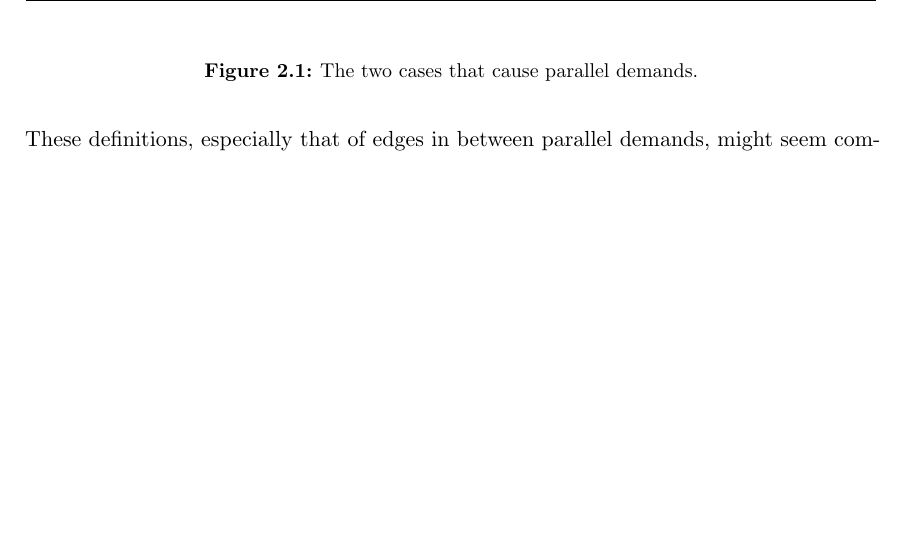
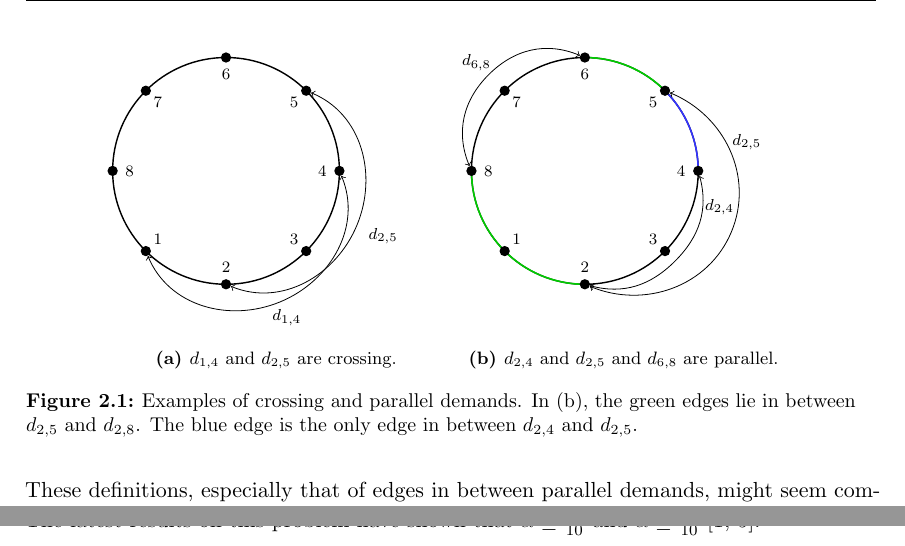
Before and after one commit to NKlug/seminar-ring-loading, a LaTeX paper (main.tex, which reads figures/parallel_demands.tex): part of page 6 of 15 before the commit and two parts of pages 6 and 15 of 16 after it, the two joined at a grey line, cut at the place of the change, the shorter picture padded with empty space. Compiled offline with pdfLaTeX.

Commit message:
Complete parallel and crossing demands figure

```diff
--- a/figures/parallel_demands.tex
+++ b/figures/parallel_demands.tex
@@ -1,4 +1,73 @@
 \begin{figure}
-	\caption{The two cases that cause parallel demands.}
+	\centering
+	\begin{minipage}[t]{.4\textwidth}
+		\begin{tikzpicture}[font=\scriptsize, node/.style={circle,thick,draw},
+		l_2/.style={line width =0.25mm},
+		scale=1, transform shape]
+		% equidistant points and arc
+		\foreach \x [count=\p] in {0,...,7} {
+			\node[shape=circle,fill=black, scale=0.5] (\p) at (\x*45-135:2) {};
+		};
+		\foreach \x [count=\p] in {0,...,7} {
+			\draw (225 + \x*45:1.7) node {\p};
+			%				\draw (-30-\x*60:2.4) node {$\bar{\p}$};
+		};
+		\draw[l_2] (4) arc (0:360:2);
+		\node (a) at (-22.5:3) {$d_{2, 5}$};
+		\draw[<->] (2)  to [out=-22.5,in=-112.5] (-22.5:2.5) to [out=67.5,in=-22.5](5);
+		\node (b) at (-67.5:2.8) {$d_{1, 4}$};
+		\draw[<->] (1)  to [out=-67.5,in=-157.5] (-67.5:2.5) to [out=22.5,in=-67.5] (4);
+
+		\node (bottom) at (0, -2.8) {};
+		%		\draw[dashed] (1) -- (3) -- (5) -- (1);
+		% axes
+		%		\draw [dotted, gray] (-2.6,0) -- (2.6,0);
+		%		\draw [dotted, gray] (0,-2.15) -- (0,2.15);
+		\end{tikzpicture}
+		\subcaption{$d_{1, 4}$ and $d_{2, 5}$ are crossing.}
+	\end{minipage}
+	%	\hspace{1cm}
+	\begin{minipage}[t]{.4\textwidth}
+		\begin{tikzpicture}[font=\scriptsize, node/.style={circle,thick,draw},
+		l1_green/.style={thick, green!80!black},
+		l1_red/.style={thick, blue!80!white},
+		l_2/.style={},
+		l_3/.style={line width =0.25mm},
+		scale=1, transform shape]
+		\draw[l_3] (2, 0) arc (0:360:2);
+
+		\draw[l1_green] (5) arc (45:90:2);
+		\draw[l1_green] (8) arc (180:270:2);
+		\draw[l1_red] (4) arc (0:45:2);
+		% equidistant points
+		\foreach \x [count=\p] in {0,...,7} {
+			\node[shape=circle,fill=black, scale=0.5] (\p) at (\x*45-135:2) {};
+		};
+		% labels
+		\foreach \x [count=\p] in {0,...,7} {
+			\draw (225 + \x*45:1.7) node {\p};
+			%				\draw (-30-\x*60:2.4) node {$\bar{\p}$};
+		};
+
+		\node (a) at (10:2.9) {$d_{2, 5}$};
+		\draw[l_2, <->] (2)  to [out=-22.5,in=-112.5] (-22.5:2.8) to [out=67.5,in=-22.5](5);
+
+		\node (b) at (-15:2.46) {$d_{2, 4}$};
+		\draw[l_2,<->] (2)  to [out=-15,in=-135] (-45:2.25) to [out=45,in=-75] (4);
+
+		\node (c) at (135:2.7) {$d_{6, 8}$};
+		\draw[l_2, <->] (6)  to [out=157.5,in=45] (135:2.4) to [out=-135,in=112.5] (8);
+
+		\node (bottom) at (0, -2.8) {};
+		%		\draw[dashed] (1) -- (3) -- (5) -- (1);
+		% axes
+		%		\draw [dotted, gray] (-2.6,0) -- (2.6,0);
+		%		\draw [dotted, gray] (0,-2.15) -- (0,2.15);
+		\end{tikzpicture}
+		\subcaption{$d_{2,4}$ and $d_{2, 5}$ and $d_{6, 8}$ are parallel.}
+	\end{minipage}
+	\caption{Examples of crossing and parallel demands.
+		In (b), the green edges lie in between $d_{2, 5}$ and $d_{2, 8}$.
+		The blue edge is the only edge in between $d_{2, 4}$ and $d_{2, 5}$.}
 	\label{fig:parallel-demands}
 \end{figure}
```
